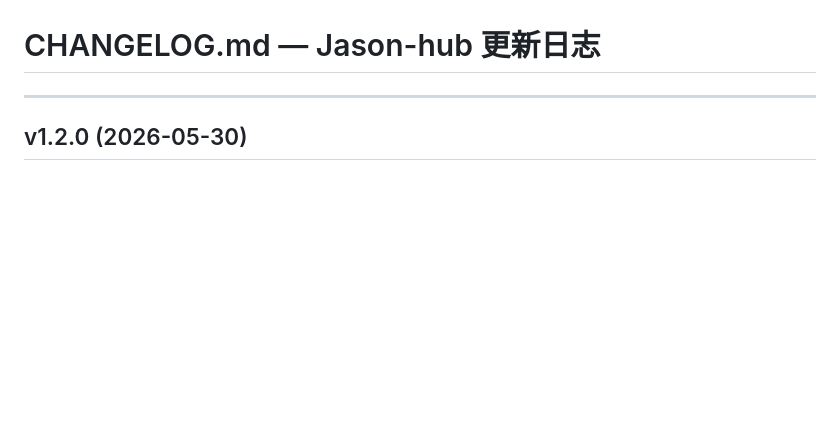
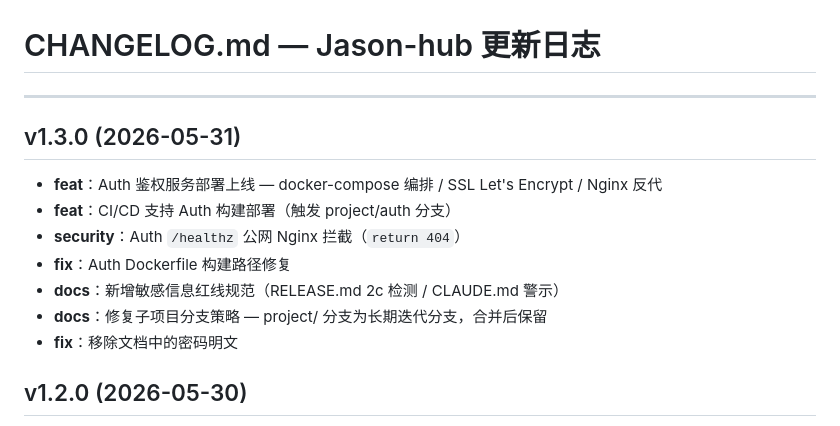
Before and after one commit to Lenceas/Jason-hub, a Markdown page: CHANGELOG.md, the part around the change. Rendered like a GitHub page; blank space fills up the shorter version.

Commit message:
feat: Auth 部署上线 + 文档规范 v1.3.0

```diff
--- a/CHANGELOG.md
+++ b/CHANGELOG.md
@@ -1,6 +1,16 @@
 # CHANGELOG.md — Jason-hub 更新日志
 
 ---
+
+## v1.3.0 (2026-05-31)
+
+- **feat**：Auth 鉴权服务部署上线 — docker-compose 编排 / SSL Let's Encrypt / Nginx 反代
+- **feat**：CI/CD 支持 Auth 构建部署（触发 project/auth 分支）
+- **security**：Auth `/healthz` 公网 Nginx 拦截（`return 404`）
+- **fix**：Auth Dockerfile 构建路径修复
+- **docs**：新增敏感信息红线规范（RELEASE.md 2c 检测 / CLAUDE.md 警示）
+- **docs**：修复子项目分支策略 — project/ 分支为长期迭代分支，合并后保留
+- **fix**：移除文档中的密码明文
 
 ## v1.2.0 (2026-05-30)
 
```
Also changed, not shown: CLAUDE.md (+2 -1 lines).
